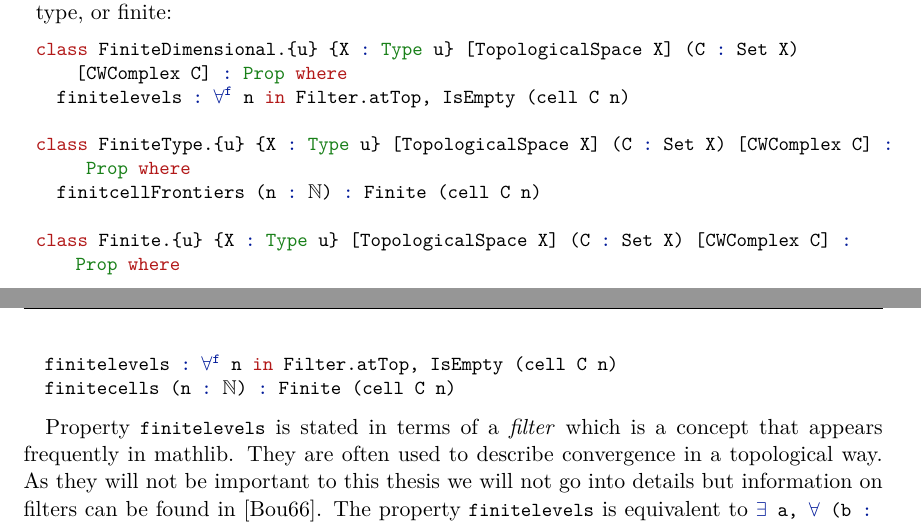
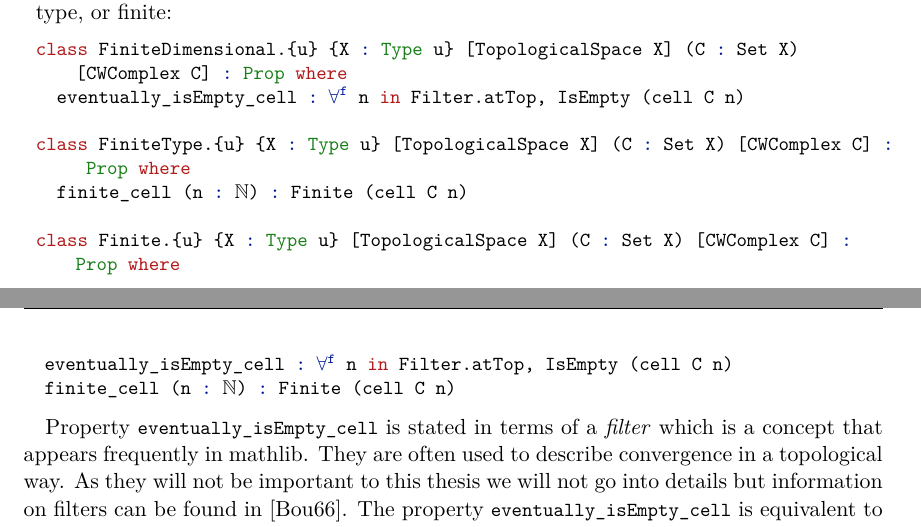
Before and after one commit to scholzhannah/CWComplexes, a LaTeX thesis (Latex/Thesis/thesis.tex, which reads Latex/Thesis/chapter_formalisation/section_definition.tex): two parts of pages 34 and 35 of 44, joined at a grey line, cut so that both start at the same text. Compiled offline with pdfLaTeX.

```diff
--- a/Latex/Thesis/chapter_formalisation/section_definition.tex
+++ b/Latex/Thesis/chapter_formalisation/section_definition.tex
@@ -206,20 +206,20 @@
 
 \begin{lstlisting}
 class FiniteDimensional.{u} {X : Type u} [TopologicalSpace X] (C : Set X) [CWComplex C] : Prop where
-  finitelevels : ∀ᶠ n in Filter.atTop, IsEmpty (cell C n)
+  eventually_isEmpty_cell : ∀ᶠ n in Filter.atTop, IsEmpty (cell C n)
 
 class FiniteType.{u} {X : Type u} [TopologicalSpace X] (C : Set X) [CWComplex C] : Prop where
-  finitcellFrontiers (n : ℕ) : Finite (cell C n)
+  finite_cell (n : ℕ) : Finite (cell C n)
 
 class Finite.{u} {X : Type u} [TopologicalSpace X] (C : Set X) [CWComplex C] : Prop where
-  finitelevels : ∀ᶠ n in Filter.atTop, IsEmpty (cell C n)
-  finitecells (n : ℕ) : Finite (cell C n)
+  eventually_isEmpty_cell : ∀ᶠ n in Filter.atTop, IsEmpty (cell C n)
+  finite_cell (n : ℕ) : Finite (cell C n)
 \end{lstlisting}
 
-Property \lstinline{finitelevels} is stated in terms of a \emph{filter} which is a concept that appears frequently in mathlib.
+Property \lstinline{eventually_isEmpty_cell} is stated in terms of a \emph{filter} which is a concept that appears frequently in mathlib.
 They are often used to describe convergence in a topological way.
 As they will not be important to this thesis we will not go into details but information on filters can be found in \cite{Bourbaki1966}.
-The property \lstinline{finitelevels} is equivalent to \lstinline{∃ a, ∀ (b : ℕ), a ≤ b → IsEmpty (cell C b)}.
+The property \lstinline{eventually_isEmpty_cell} is equivalent to \lstinline{∃ a, ∀ (b : ℕ), a ≤ b → IsEmpty (cell C b)}.
 
 To finish of this section here are the statements of some of the main results of Section \ref{sec:mathsdef}.
 They correspond to the results \ref{lem:skeletonunionopenCell}, \ref{lem:Frontiersubsetopen}, \ref{lem:discretelevel0}, \ref{lem:compactintersectsonlyfinite} and \ref{lem:finiteiffcompact}.
```
Also changed, not shown: 4 other files.
